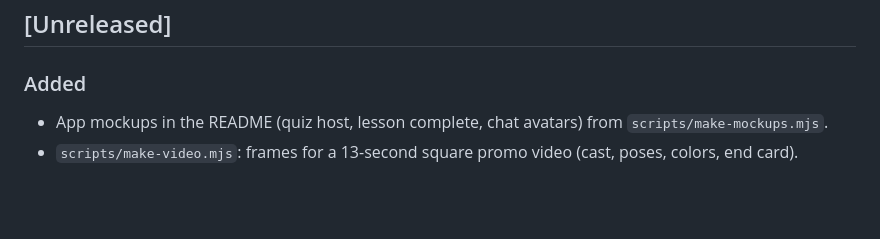
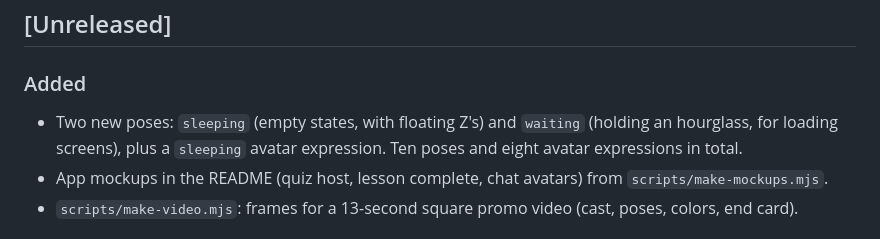
Before and after one commit to rofldark/roundimals, a Markdown page: CHANGELOG.md, the part around the change. Drawn GitHub-style; blank space fills up the shorter version.

```diff
--- a/CHANGELOG.md
+++ b/CHANGELOG.md
@@ -5,6 +5,7 @@ The format is based on [Keep a Changelog](https://keepachangelog.com/en/1.1.0/).
 
 ## [Unreleased]
 ### Added
+- Two new poses: `sleeping` (empty states, with floating Z's) and `waiting` (holding an hourglass, for loading screens), plus a `sleeping` avatar expression. Ten poses and eight avatar expressions in total.
 - App mockups in the README (quiz host, lesson complete, chat avatars) from `scripts/make-mockups.mjs`.
 - `scripts/make-video.mjs`: frames for a 13-second square promo video (cast, poses, colors, end card).
 
```
Also changed, not shown: README.md (+5 -5 lines), roundimals/SKILL.md (+9 -3 lines), docs/img/poses.png, 2 other files.
